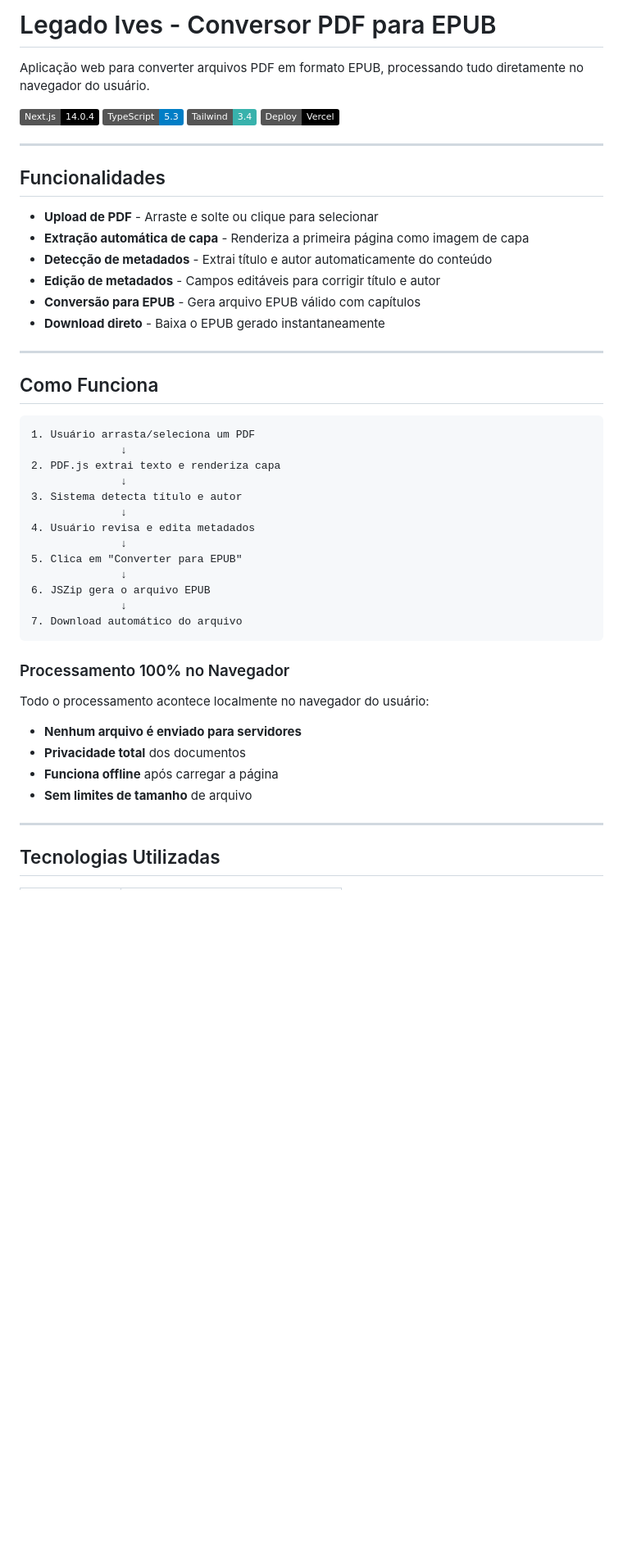
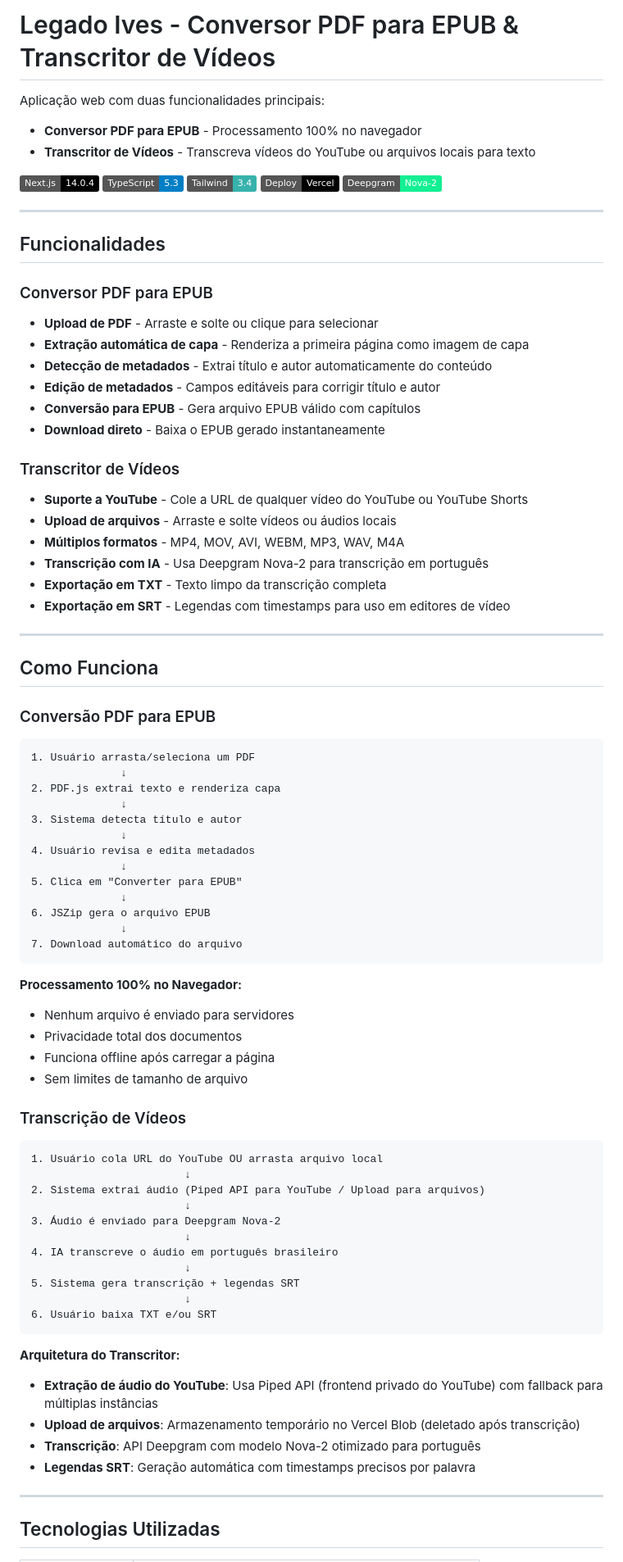
Before and after one commit to fernando-ca/Legado-Ives, a Markdown page: README.md, the part around one of its changes. Shown at 82% size. GitHub-like rendering; badges without logos; blank space fills up the shorter version.

````diff
--- a/README.md
+++ b/README.md
@@ -1,16 +1,20 @@
-# Legado Ives - Conversor PDF para EPUB
+# Legado Ives - Conversor PDF para EPUB & Transcritor de Vídeos
 
-Aplicação web para converter arquivos PDF em formato EPUB, processando tudo diretamente no navegador do usuário.
+Aplicação web com duas funcionalidades principais:
+- **Conversor PDF para EPUB** - Processamento 100% no navegador
+- **Transcritor de Vídeos** - Transcreva vídeos do YouTube ou arquivos locais para texto
 
 ![Next.js](https://img.shields.io/badge/Next.js-14.0.4-black?logo=next.js)
 ![TypeScript](https://img.shields.io/badge/TypeScript-5.3-blue?logo=typescript)
 ![Tailwind CSS](https://img.shields.io/badge/Tailwind-3.4-38B2AC?logo=tailwind-css)
 ![Vercel](https://img.shields.io/badge/Deploy-Vercel-black?logo=vercel)
+![Deepgram](https://img.shields.io/badge/Deepgram-Nova--2-13EF93?logo=deepgram)
 
 ---
 
 ## Funcionalidades
 
+### Conversor PDF para EPUB
 - **Upload de PDF** - Arraste e solte ou clique para selecionar
 - **Extração automática de capa** - Renderiza a primeira página como imagem de capa
 - **Detecção de metadados** - Extrai título e autor automaticamente do conteúdo
@@ -18,9 +22,19 @@ Aplicação web para converter arquivos PDF em formato EPUB, processando tudo di
 - **Conversão para EPUB** - Gera arquivo EPUB válido com capítulos
 - **Download direto** - Baixa o EPUB gerado instantaneamente
 
+### Transcritor de Vídeos
+- **Suporte a YouTube** - Cole a URL de qualquer vídeo do YouTube ou YouTube Shorts
+- **Upload de arquivos** - Arraste e solte vídeos ou áudios locais
+- **Múltiplos formatos** - MP4, MOV, AVI, WEBM, MP3, WAV, M4A
+- **Transcrição com IA** - Usa Deepgram Nova-2 para transcrição em português
+- **Exportação em TXT** - Texto limpo da transcrição completa
+- **Exportação em SRT** - Legendas com timestamps para uso em editores de vídeo
+
 ---
 
 ## Como Funciona
+
+### Conversão PDF para EPUB
 
 ```
 1. Usuário arrasta/seleciona um PDF
@@ -38,13 +52,33 @@ Aplicação web para converter arquivos PDF em formato EPUB, processando tudo di
 7. Download automático do arquivo
 ```
 
-### Processamento 100% no Navegador
+**Processamento 100% no Navegador:**
+- Nenhum arquivo é enviado para servidores
+- Privacidade total dos documentos
+- Funciona offline após carregar a página
+- Sem limites de tamanho de arquivo
 
-Todo o processamento acontece localmente no navegador do usuário:
-- **Nenhum arquivo é enviado para servidores**
-- **Privacidade total** dos documentos
-- **Funciona offline** após carregar a página
-- **Sem limites de tamanho** de arquivo
+### Transcrição de Vídeos
+
+```
+1. Usuário cola URL do YouTube OU arrasta arquivo local
+                        ↓
+2. Sistema extrai áudio (Piped API para YouTube / Upload para arquivos)
+                        ↓
+3. Áudio é enviado para Deepgram Nova-2
+                        ↓
+4. IA transcreve o áudio em português brasileiro
+                        ↓
+5. Sistema gera transcrição + legendas SRT
+                        ↓
+6. Usuário baixa TXT e/ou SRT
+```
+
+**Arquitetura do Transcritor:**
+- **Extração de áudio do YouTube**: Usa Piped API (frontend privado do YouTube) com fallback para múltiplas instâncias
+- **Upload de arquivos**: Armazenamento temporário no Vercel Blob (deletado após transcrição)
+- **Transcrição**: API Deepgram com modelo Nova-2 otimizado para português
+- **Legendas SRT**: Geração automática com timestamps precisos por palavra
 
 ---
 
````
Also changed, not shown: other parts of README.md (+133 -10 lines).
